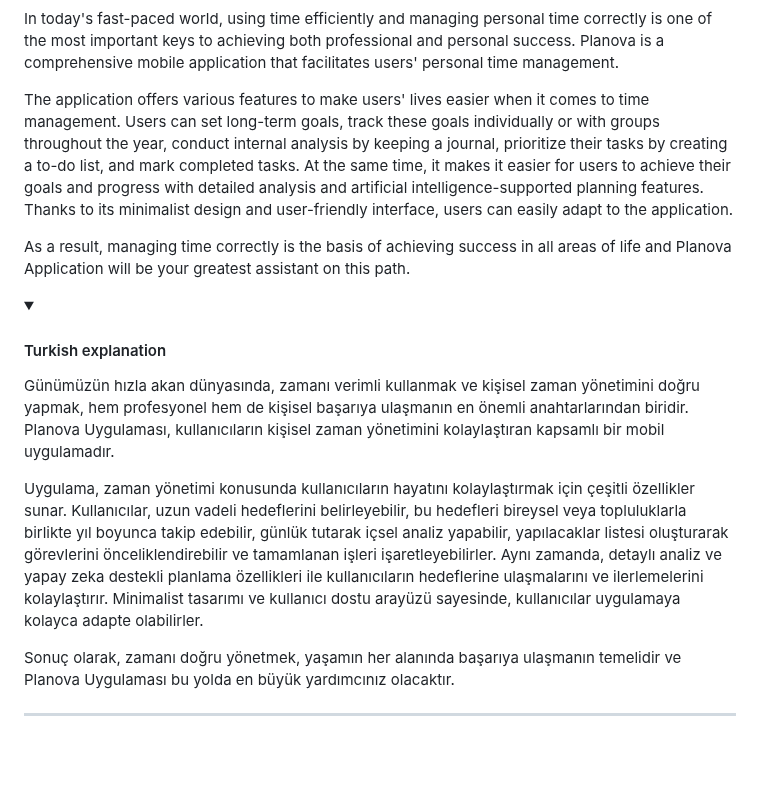
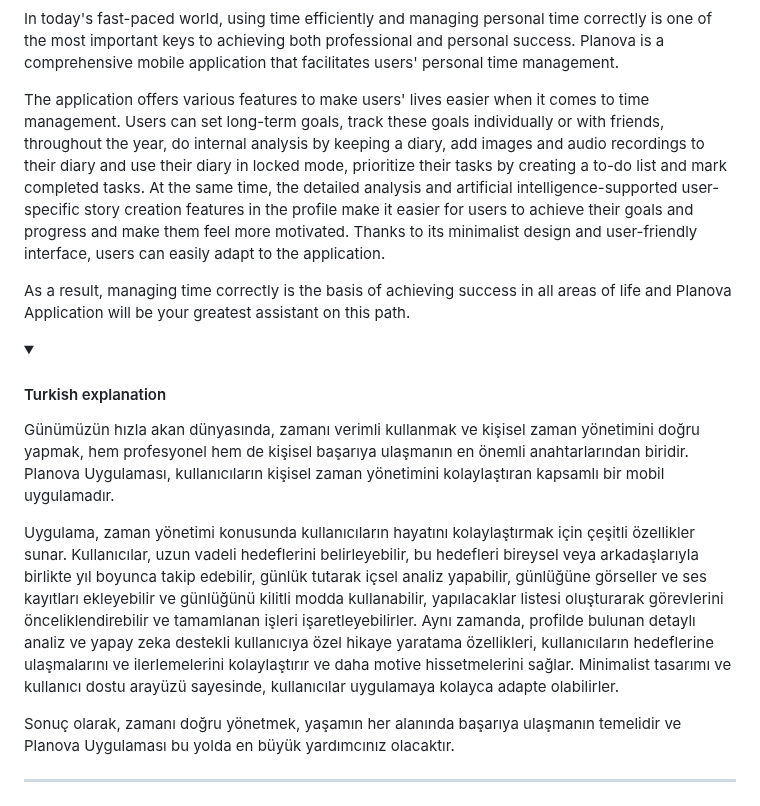
Before and after one commit to MeltemKocak/flutter24_bootcamp, a Markdown page: README.md, the part around the change. Rendered like a GitHub page; folded sections open; blank space fills up the shorter version.

```diff
--- a/README.md
+++ b/README.md
@@ -21,7 +21,7 @@
 In today's fast-paced world, using time efficiently and managing personal time correctly is one of the most important keys to achieving both professional and personal success.
 Planova is a comprehensive mobile application that facilitates users' personal time management.
 
-The application offers various features to make users' lives easier when it comes to time management. Users can set long-term goals, track these goals individually or with groups throughout the year, conduct internal analysis by keeping a journal, prioritize their tasks by creating a to-do list, and mark completed tasks. At the same time, it makes it easier for users to achieve their goals and progress with detailed analysis and artificial intelligence-supported planning features. Thanks to its minimalist design and user-friendly interface, users can easily adapt to the application.
+The application offers various features to make users' lives easier when it comes to time management. Users can set long-term goals, track these goals individually or with friends, throughout the year, do internal analysis by keeping a diary, add images and audio recordings to their diary and use their diary in locked mode, prioritize their tasks by creating a to-do list and mark completed tasks. At the same time, the detailed analysis and artificial intelligence-supported user-specific story creation features in the profile make it easier for users to achieve their goals and progress and make them feel more motivated. Thanks to its minimalist design and user-friendly interface, users can easily adapt to the application.
 
 As a result, managing time correctly is the basis of achieving success in all areas of life and Planova Application will be your greatest assistant on this path.
 
@@ -30,7 +30,7 @@ As a result, managing time correctly is the basis of achieving success in all ar
 
 Günümüzün hızla akan dünyasında, zamanı verimli kullanmak ve kişisel zaman yönetimini doğru yapmak, hem profesyonel hem de kişisel başarıya ulaşmanın en önemli anahtarlarından biridir. Planova Uygulaması, kullanıcıların kişisel zaman yönetimini kolaylaştıran kapsamlı bir mobil uygulamadır.
 
-Uygulama, zaman yönetimi konusunda kullanıcıların hayatını kolaylaştırmak için çeşitli özellikler sunar. Kullanıcılar, uzun vadeli hedeflerini belirleyebilir, bu hedefleri bireysel veya topluluklarla birlikte yıl boyunca takip edebilir, günlük tutarak içsel analiz yapabilir, yapılacaklar listesi oluşturarak görevlerini önceliklendirebilir ve tamamlanan işleri işaretleyebilirler. Aynı zamanda, detaylı analiz ve yapay zeka destekli planlama özellikleri ile kullanıcıların hedeflerine ulaşmalarını ve ilerlemelerini kolaylaştırır. Minimalist tasarımı ve kullanıcı dostu arayüzü sayesinde, kullanıcılar uygulamaya kolayca adapte olabilirler.
+Uygulama, zaman yönetimi konusunda kullanıcıların hayatını kolaylaştırmak için çeşitli özellikler sunar. Kullanıcılar, uzun vadeli hedeflerini belirleyebilir, bu hedefleri bireysel veya arkadaşlarıyla birlikte yıl boyunca takip edebilir, günlük tutarak içsel analiz yapabilir, günlüğüne görseller ve ses kayıtları ekleyebilir ve günlüğünü kilitli modda kullanabilir, yapılacaklar listesi oluşturarak görevlerini önceliklendirebilir ve tamamlanan işleri işaretleyebilirler. Aynı zamanda, profilde bulunan detaylı analiz ve yapay zeka destekli kullanıcıya özel hikaye yaratama özellikleri, kullanıcıların hedeflerine ulaşmalarını ve ilerlemelerini kolaylaştırır ve daha motive hissetmelerini sağlar. Minimalist tasarımı ve kullanıcı dostu arayüzü sayesinde, kullanıcılar uygulamaya kolayca adapte olabilirler.
 
 Sonuç olarak, zamanı doğru yönetmek, yaşamın her alanında başarıya ulaşmanın temelidir ve Planova Uygulaması bu yolda en büyük yardımcınız olacaktır.
 
```
